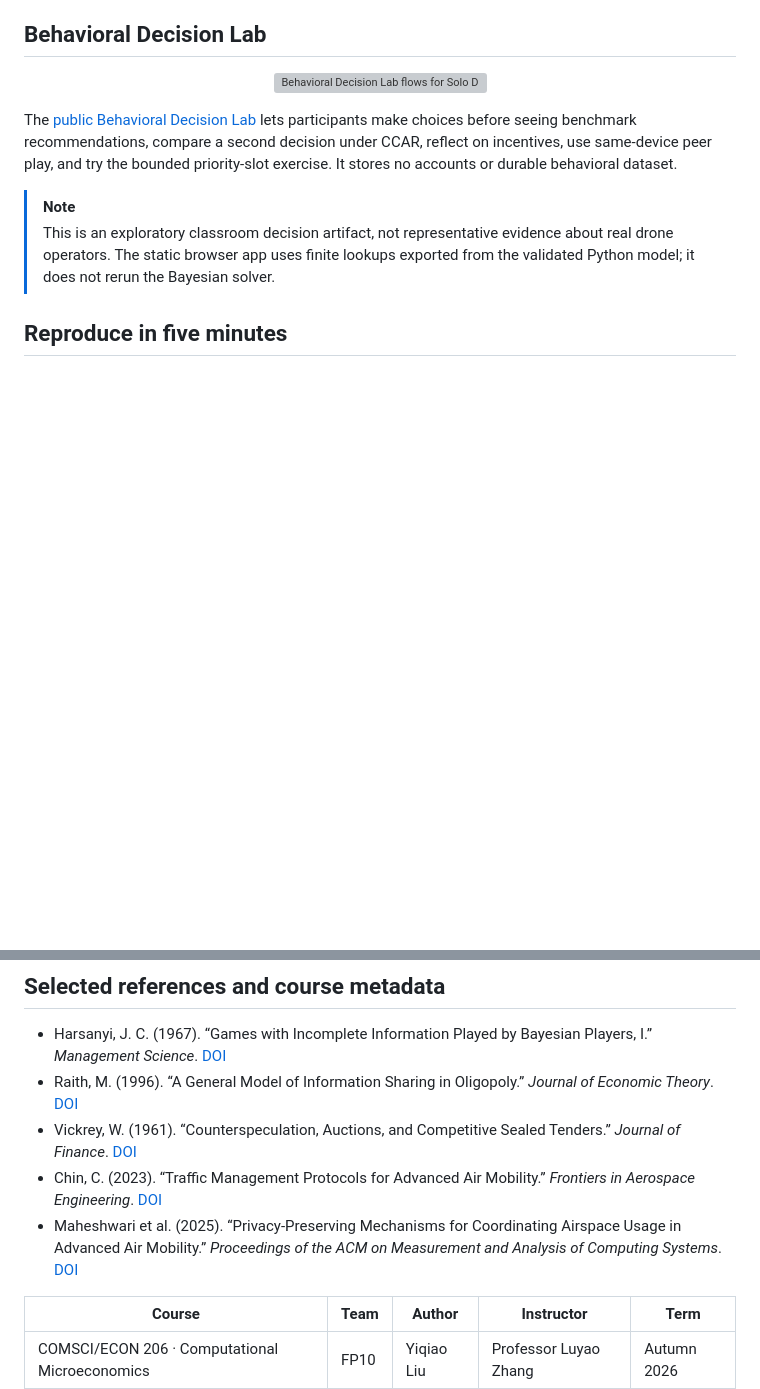
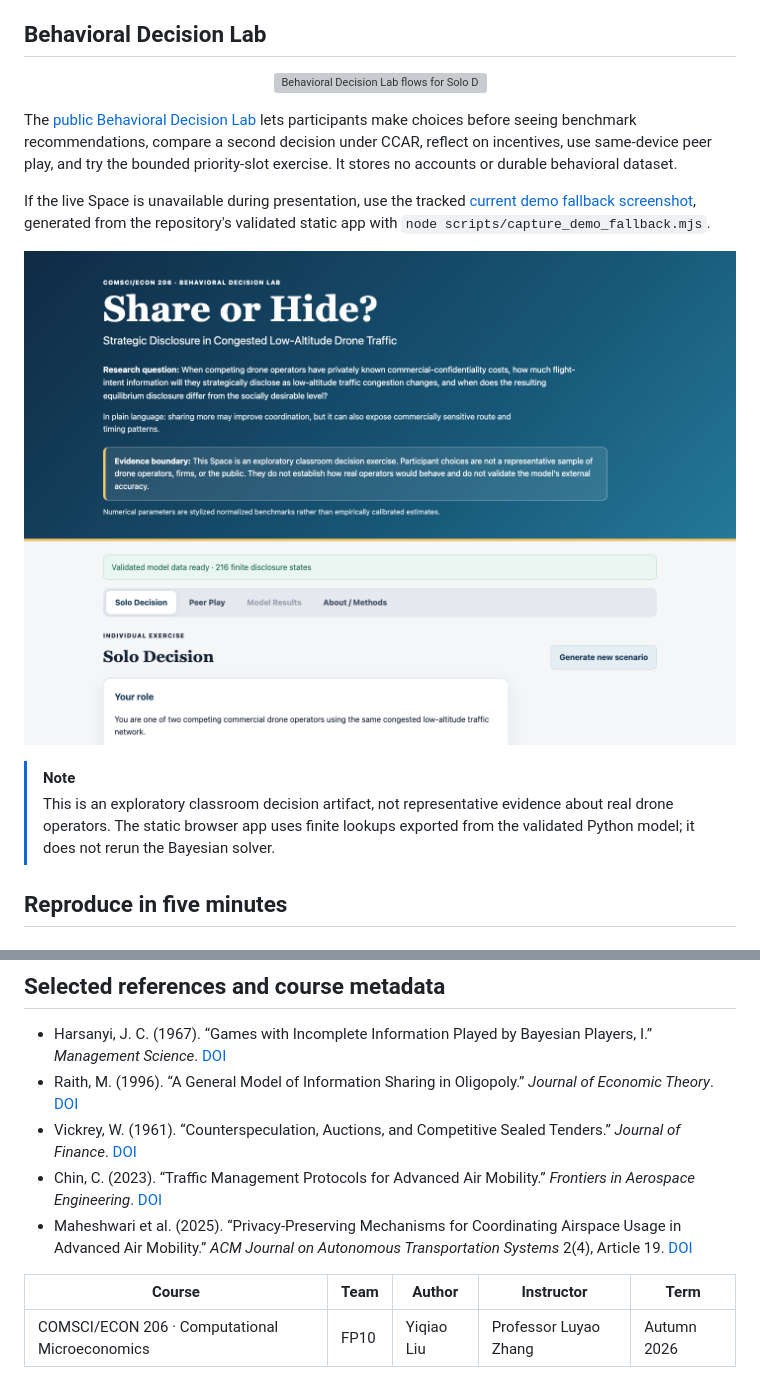
Before and after one commit to dku-comsci-econ206-Autumn2026/PS2-FP10-ShareOrHide-Yiqiao, a Markdown page: README.md, 2 parts joined by grey strips. GitHub-like rendering; pictures changed too: docs/assets/demo/behavioral-decision-lab-fallback.png (added); blank space fills up the shorter version; grey boxes are pictures that could not be loaded.

```diff
--- a/README.md
+++ b/README.md
@@ -142,6 +142,10 @@ Game theory identifies strategic disclosure under incomplete information; social
 
 The [public Behavioral Decision Lab](https://huggingface.co/spaces/dku-comsci-econ206-2026/ps2-share-or-hide-drone-disclosure) lets participants make choices before seeing benchmark recommendations, compare a second decision under CCAR, reflect on incentives, use same-device peer play, and try the bounded priority-slot exercise. It stores no accounts or durable behavioral dataset.
 
+If the live Space is unavailable during presentation, use the tracked [current demo fallback screenshot](docs/assets/demo/behavioral-decision-lab-fallback.png), generated from the repository's validated static app with `node scripts/capture_demo_fallback.mjs`.
+
+![Behavioral Decision Lab fallback screenshot](docs/assets/demo/behavioral-decision-lab-fallback.png)
+
 > [!NOTE]
 > This is an exploratory classroom decision artifact, not representative evidence about real drone operators. The static browser app uses finite lookups exported from the validated Python model; it does not rerun the Bayesian solver.
 
@@ -221,7 +225,7 @@ scripts/                 deterministic builders and validation utilities
 - Raith, M. (1996). “A General Model of Information Sharing in Oligopoly.” *Journal of Economic Theory*. [DOI](https://doi.org/10.1006/jeth.1996.0117)
 - Vickrey, W. (1961). “Counterspeculation, Auctions, and Competitive Sealed Tenders.” *Journal of Finance*. [DOI](https://doi.org/10.1111/j.1540-6261.1961.tb02789.x)
 - Chin, C. (2023). “Traffic Management Protocols for Advanced Air Mobility.” *Frontiers in Aerospace Engineering*. [DOI](https://doi.org/10.3389/fpace.2023.1176969)
-- Maheshwari et al. (2025). “Privacy-Preserving Mechanisms for Coordinating Airspace Usage in Advanced Air Mobility.” *Proceedings of the ACM on Measurement and Analysis of Computing Systems*. [DOI](https://doi.org/10.1145/3732290)
+- Maheshwari et al. (2025). “Privacy-Preserving Mechanisms for Coordinating Airspace Usage in Advanced Air Mobility.” *ACM Journal on Autonomous Transportation Systems* 2(4), Article 19. [DOI](https://doi.org/10.1145/3732290)
 
 | Course | Team | Author | Instructor | Term |
 |---|---|---|---|---|
```
Also changed, not shown: docs/final/feedback_response.md (+1 -1 lines), docs/final/final_week_evidence.md (+9 -1 lines), 13 other files.
